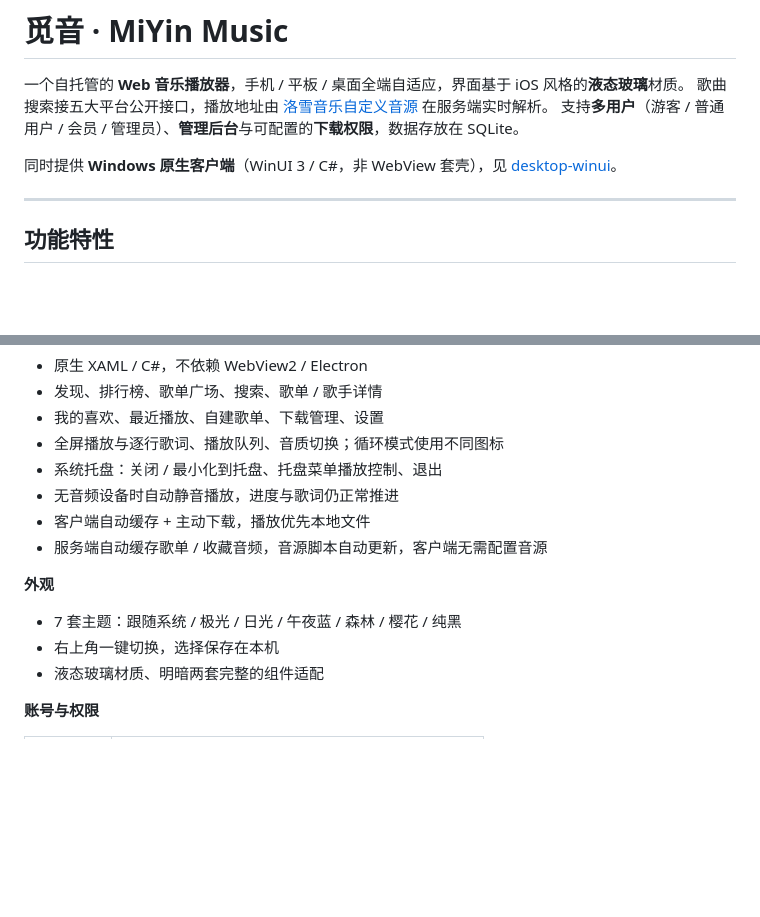
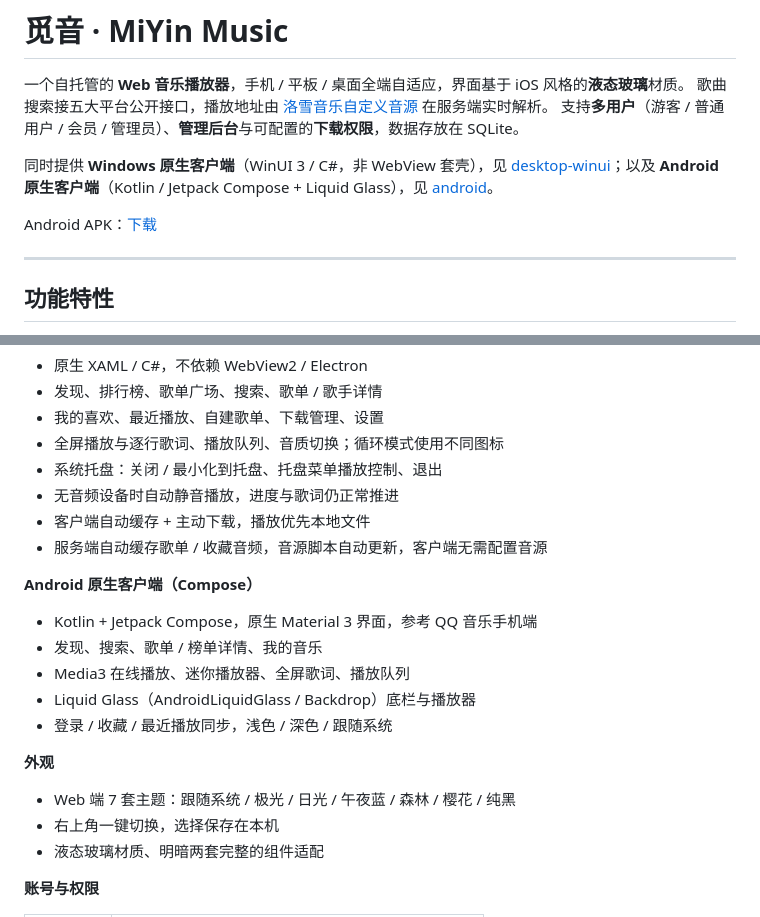
Before and after one commit to poouo/MiyinMusic, a Markdown page: README.md, 2 parts joined by grey strips. GitHub-like rendering; blank space fills up the shorter version.

Commit message:
Document Android client and add screenshots [skip ci]

```diff
--- a/README.md
+++ b/README.md
@@ -4,7 +4,9 @@
 歌曲搜索接五大平台公开接口，播放地址由 [洛雪音乐自定义音源](https://github.com/pdone/lx-music-source) 在服务端实时解析。
 支持**多用户**（游客 / 普通用户 / 会员 / 管理员）、**管理后台**与可配置的**下载权限**，数据存放在 SQLite。
 
-同时提供 **Windows 原生客户端**（WinUI 3 / C#，非 WebView 套壳），见 [desktop-winui](desktop-winui/README.md)。
+同时提供 **Windows 原生客户端**（WinUI 3 / C#，非 WebView 套壳），见 [desktop-winui](desktop-winui/README.md)；以及 **Android 原生客户端**（Kotlin / Jetpack Compose + Liquid Glass），见 [android](android/README.md)。
+
+Android APK：[下载](https://github.com/poouo/MiyinMusic/releases/download/android-latest/app-debug.apk)
 
 ---
 
@@ -39,8 +41,15 @@
 - 客户端自动缓存 + 主动下载，播放优先本地文件
 - 服务端自动缓存歌单 / 收藏音频，音源脚本自动更新，客户端无需配置音源
 
+**Android 原生客户端（Compose）**
+- Kotlin + Jetpack Compose，原生 Material 3 界面，参考 QQ 音乐手机端
+- 发现、搜索、歌单 / 榜单详情、我的音乐
+- Media3 在线播放、迷你播放器、全屏歌词、播放队列
+- Liquid Glass（AndroidLiquidGlass / Backdrop）底栏与播放器
+- 登录 / 收藏 / 最近播放同步，浅色 / 深色 / 跟随系统
+
 **外观**
-- 7 套主题：跟随系统 / 极光 / 日光 / 午夜蓝 / 森林 / 樱花 / 纯黑
+- Web 端 7 套主题：跟随系统 / 极光 / 日光 / 午夜蓝 / 森林 / 樱花 / 纯黑
 - 右上角一键切换，选择保存在本机
 - 液态玻璃材质、明暗两套完整的组件适配
 
```
Also changed, not shown: android/README.md (added, +52 -0 lines), android/THIRD_PARTY_NOTICES.md (added, +38 -0 lines), docs/screenshots/android/screenshot-library.png (added), docs/screenshots/android/screenshot-login.png (added), docs/screenshots/android/screenshot-search-results.png (added), 3 other files.
